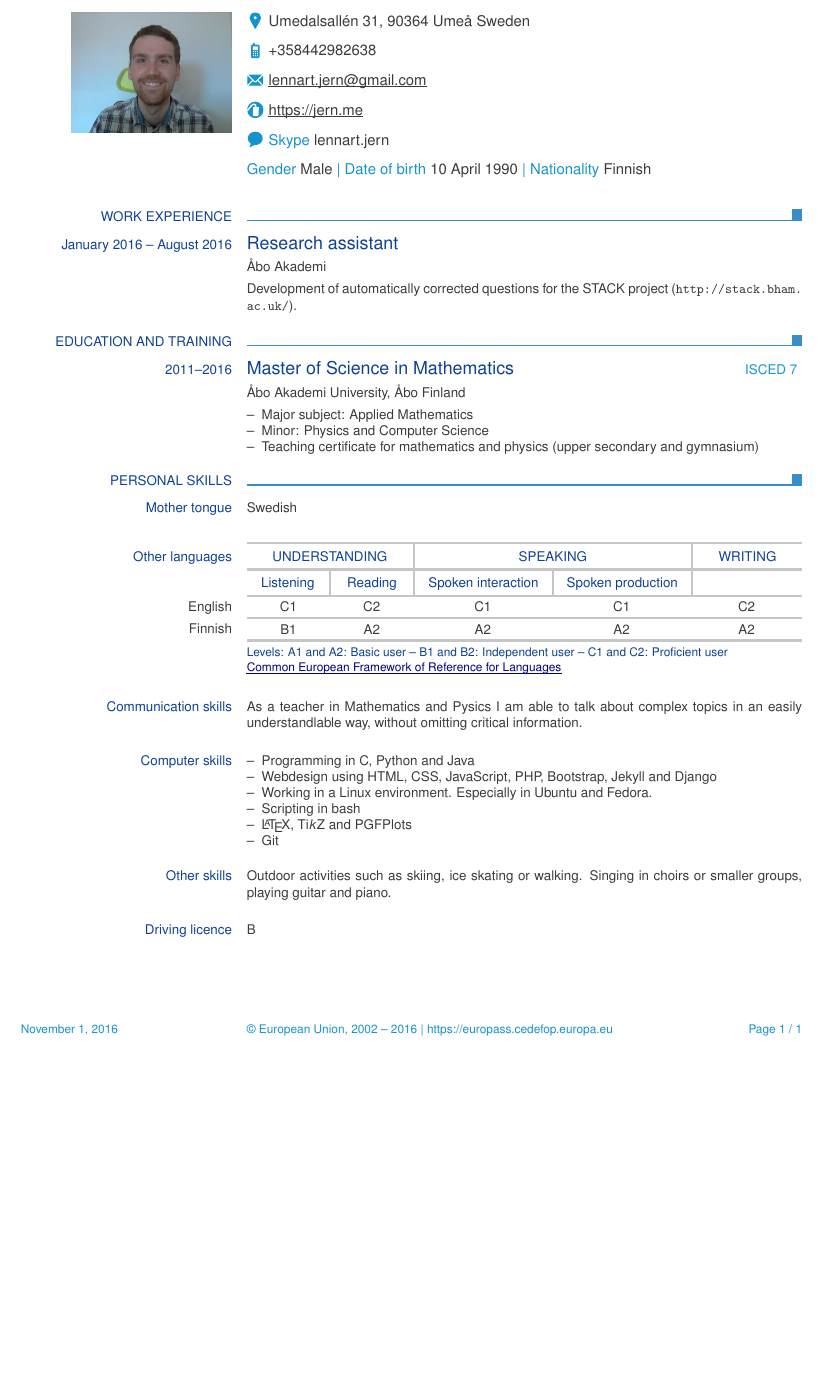
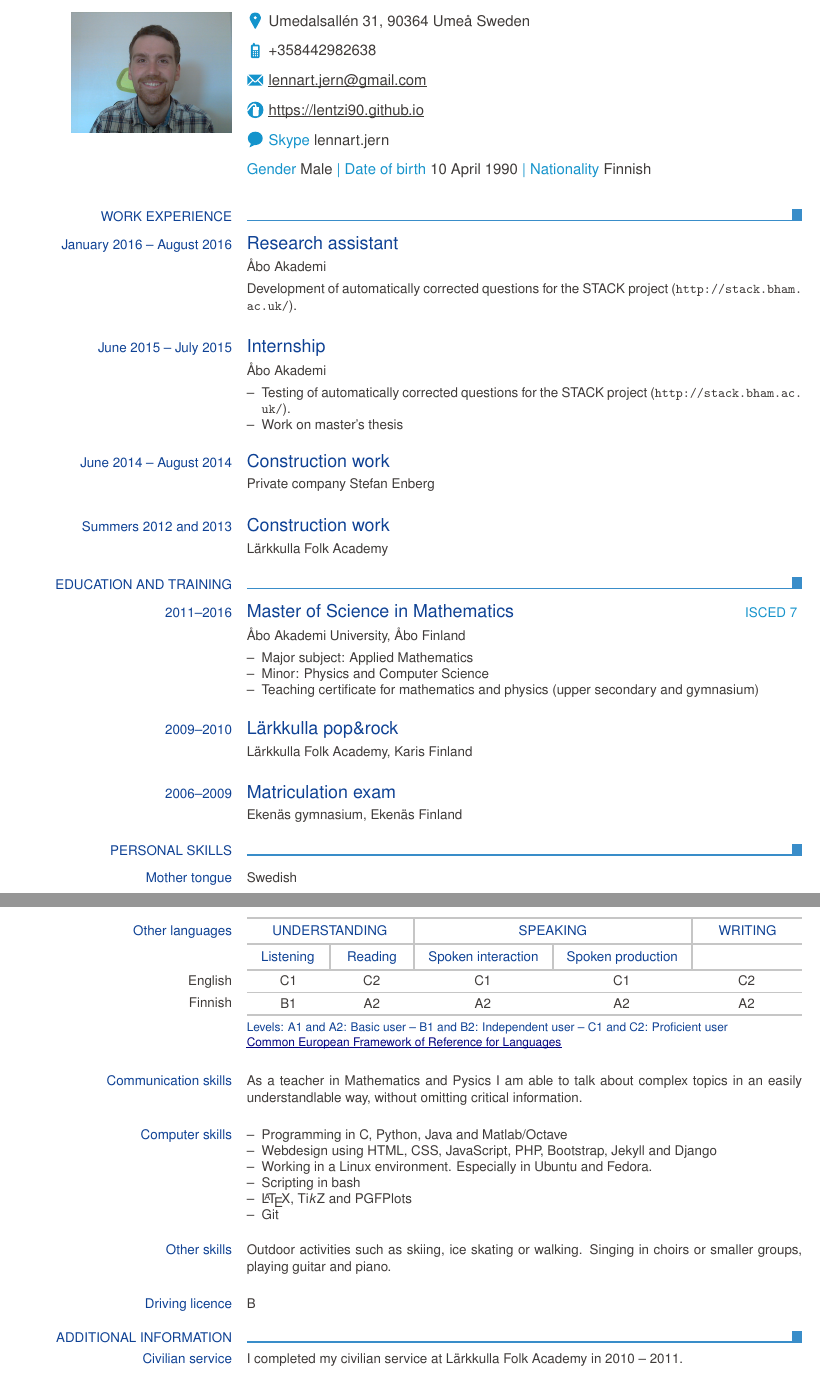
Before and after one commit to lentzi90/CV, a LaTeX CV (europasscv.tex): part of the page before the commit and two parts of pages 1 and 2 of 2 after it, the two joined at a grey line, cut so that both start at the same text, the shorter picture padded with empty space. Compiled offline with pdfLaTeX.

Commit message:
Added summer jobs and previous education

```diff
--- a/europasscv.tex
+++ b/europasscv.tex
@@ -10,7 +10,8 @@
 %\ecvmobile{+358442982638}
 \ecvtelephone[+358442982638]{}
 \ecvemail{lennart.jern@gmail.com}
-\ecvhomepage{https://jern.me}
+\ecvhomepage{https://lentzi90.github.io}
+%\ecvhomepage{https://jern.me}
 \ecvim{Skype}{lennart.jern}
 % \ecvim{Google Talk}{bsmith}
 
@@ -33,6 +34,21 @@
   \ecvitem{}{Åbo Akademi}
   \ecvitem{}{Development of automatically corrected questions for the STACK project (\url{http://stack.bham.ac.uk/}).}
 
+  \ecvtitle{June 2015 -- July 2015}{Internship}
+  \ecvitem{}{Åbo Akademi}
+  \ecvitem{}{
+	  \begin{ecvitemize}
+	  	\item Testing of automatically corrected questions for the STACK project (\url{http://stack.bham.ac.uk/}).
+	  	\item Work on master's thesis
+	  \end{ecvitemize}
+  }
+
+  \ecvtitle{June 2014 -- August 2014}{Construction work}
+  \ecvitem{}{Private company Stefan Enberg}
+
+  \ecvtitle{Summers 2012 and 2013}{Construction work}
+  \ecvitem{}{Lärkkulla Folk Academy}
+
 
   \ecvsection{Education and training}
 
@@ -45,6 +61,12 @@
     	\item Teaching certificate for mathematics and physics (upper secondary and gymnasium)
     \end{ecvitemize}
   }
+
+  \ecvtitlelevel{2009--2010}{Lärkkulla pop\&rock}{}
+  \ecvitem{}{Lärkkulla Folk Academy, Karis Finland}
+
+  \ecvtitlelevel{2006--2009}{Matriculation exam}{}
+  \ecvitem{}{Ekenäs gymnasium, Ekenäs Finland}
 
 %   \pagebreak
 
@@ -61,7 +83,7 @@
 
   \ecvblueitem{Computer skills}{
   \begin{ecvitemize}
-    \item Programming in C, Python and Java
+    \item Programming in C, Python, Java and Matlab/Octave
     \item Webdesign using HTML, CSS, JavaScript, PHP, Bootstrap, Jekyll and Django
     \item Working in a Linux environment. Especially in Ubuntu and Fedora.
     \item Scripting in bash
@@ -75,10 +97,11 @@
 
   \ecvblueitem{Driving licence}{B}
 
-%  \ecvsection{Additional information}
-%
-%  \ecvblueitem{Publications}{\textit{How to do Observations: Borrowing techniques from the Social Sciences to help Participants do Observations in Simulation Exercises}, Coyote EU/CoE Partnership Publication, (2002).
-%}
+  \ecvsection{Additional information}
+
+  \ecvblueitem{Civilian service}{
+	  I completed my civilian service at Lärkkulla Folk Academy in 2010 -- 2011.
+  }
 
   \end{europasscv}
 
```
Also changed, not shown: europasscv.pdf.
